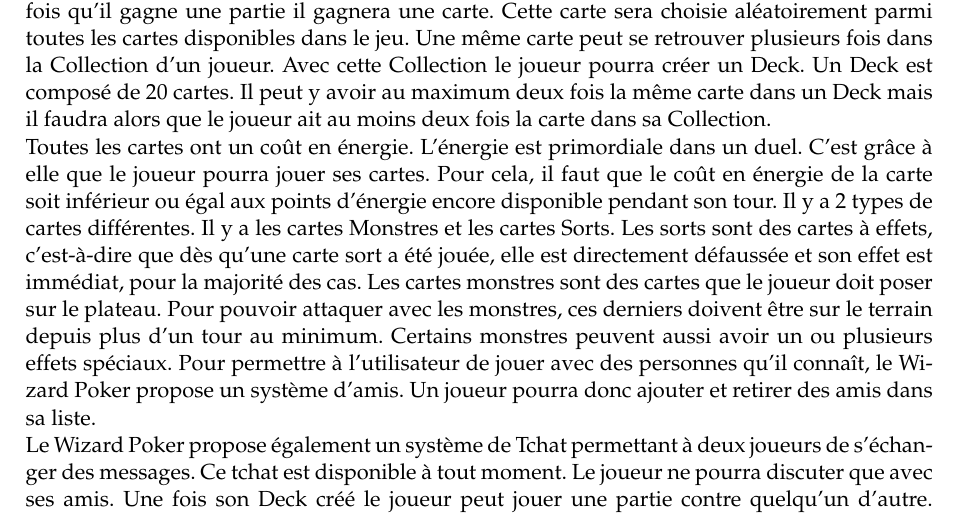
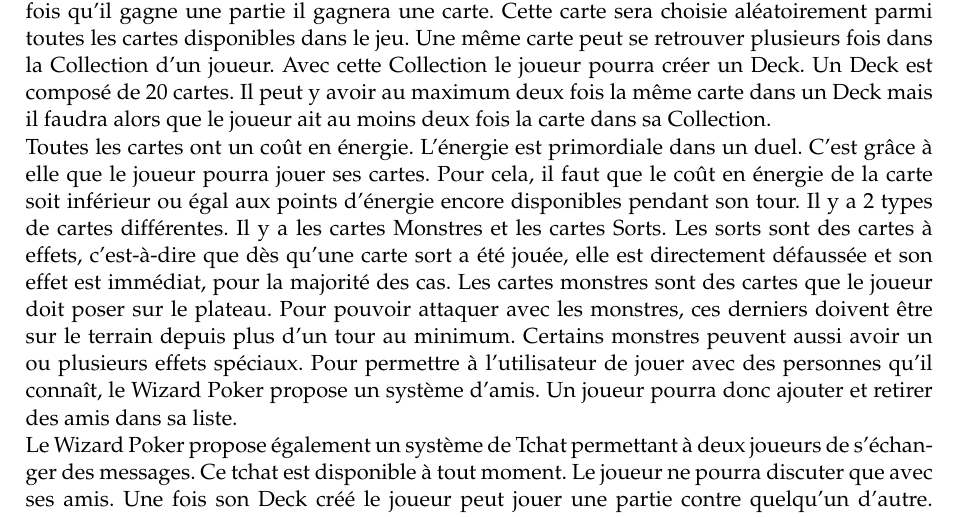
Before and after one commit to elishadrion/tetris, a LaTeX document (tex_files/srd.tex): part of page 4 of 12, cut so that both start at the same text. Compiled offline with pdfLaTeX.

Commit message:
Recompilé pdf

```diff
--- a/tex_files/srd.tex
+++ b/tex_files/srd.tex
@@ -171,7 +171,7 @@
 (Proposition à terminer: Rémy Detobel)\\
 <<<<<<< HEAD
 En tant que jeu de cartes fantastique, le Wizard Poker doit fournir un minimum de services. Avant de pouvoir jouer, le joueur devra donc se créer un compte et se connecter à celui-ci.  Lors de la création d'un compte, le joueur aura 100 cartes dans sa \gls{collection}.  À chaque fois qu'il gagne une partie il gagnera une carte.  Cette carte sera choisie aléatoirement parmi toutes les cartes disponibles dans le jeu.  Une même carte peut se retrouver plusieurs fois dans la \gls{collection} d'un joueur.  Avec cette \gls{collection} le joueur pourra créer un \gls{deck}.  Un \gls{deck} est composé de 20 cartes.  Il peut y avoir au maximum deux fois la même carte dans un \gls{deck} mais il faudra alors que le joueur ait au moins deux fois la carte dans sa \gls{collection}.\\
-Toutes les cartes ont un coût en énergie. L'énergie est primordiale dans un duel. C'est grâce à elle que le joueur pourra jouer ses cartes. Pour cela, il faut que le coût en énergie de la carte soit inférieur ou égal aux points d'énergie encore disponible pendant son tour.
+Toutes les cartes ont un coût en énergie. L'énergie est primordiale dans un duel. C'est grâce à elle que le joueur pourra jouer ses cartes. Pour cela, il faut que le coût en énergie de la carte soit inférieur ou égal aux points d'énergie encore disponibles pendant son tour.
 Il y a 2 types de cartes différentes. Il y a les cartes Monstres et les cartes Sorts. Les sorts sont des cartes à effets, c'est-à-dire que dès qu'une carte sort a été jouée, elle est directement défaussée et son effet est immédiat, pour la majorité des cas.
 Les cartes monstres sont des cartes que le joueur doit poser sur le plateau. Pour pouvoir attaquer avec les monstres, ces derniers doivent être sur le terrain depuis plus d'un tour au minimum. Certains monstres peuvent aussi avoir un ou plusieurs effets spéciaux.
 Pour permettre à l'utilisateur de jouer avec des personnes qu'il connaît, le Wizard Poker propose un système d'amis.  Un joueur pourra donc ajouter et retirer des amis dans sa liste.\\
```
